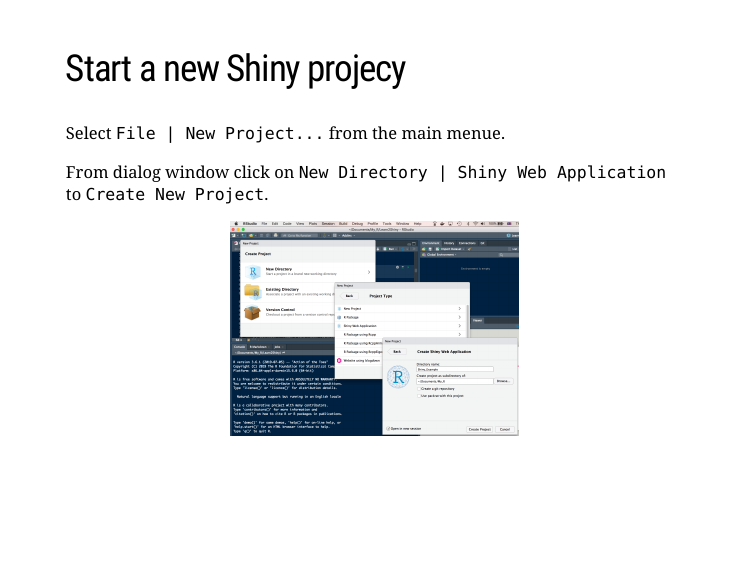
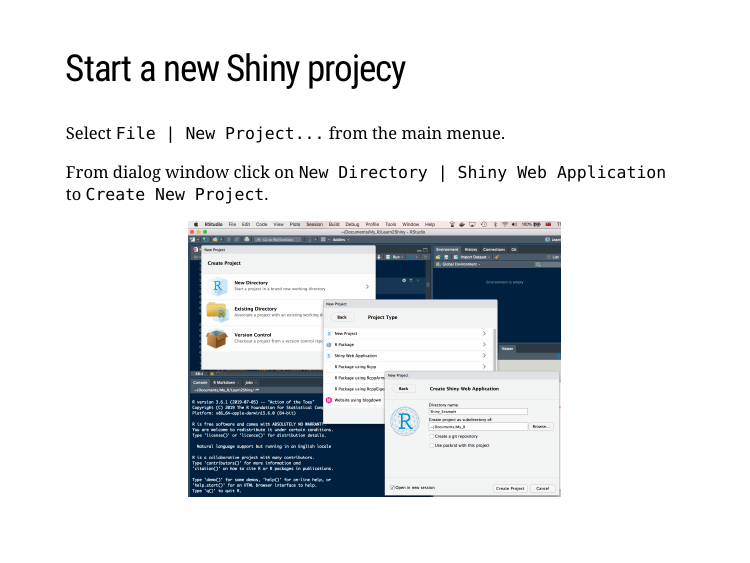
Before and after one commit to SisterAnalyst/Learn2Shiny, an R Markdown document (How_2_Shine.Rmd): page 7 of 35. The pictures show the slides in the output file How_2_Shine.html that the author committed with the source; the slides are laid out offline by our stand-in for remark.js, each with all of its steps uncovered, in fonts that may differ from those the slides ask for, and without slide numbers, shadows or browser add-ons; a font, style sheet, LaTeX package, included part or bibliography that could not be used is replaced or left out.

Commit message:
xaringan presentation

````diff
--- a/How_2_Shine.Rmd
+++ b/How_2_Shine.Rmd
@@ -73,7 +73,7 @@
 
 From dialog window click on `New Directory | Shiny Web Application` to `Create New Project`.
 
-```{r, out.width = "350px", echo=FALSE, fig.align = 'center'}
+```{r, out.width = "450px", echo=FALSE, fig.align = 'center'}
 knitr::include_graphics("images/Shiny_Example1.png")
 ```
 
````
Also changed, not shown: How_2_Shine.html.
